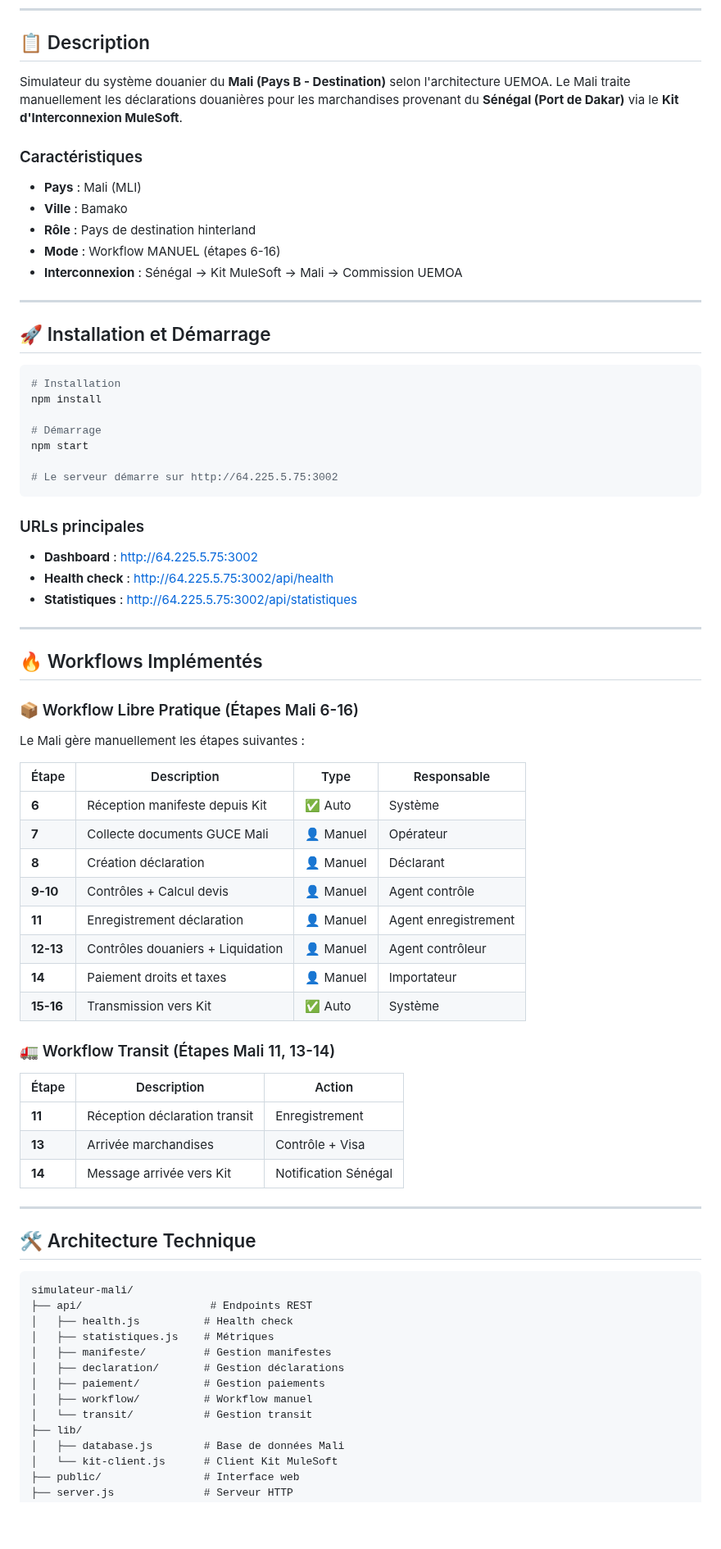
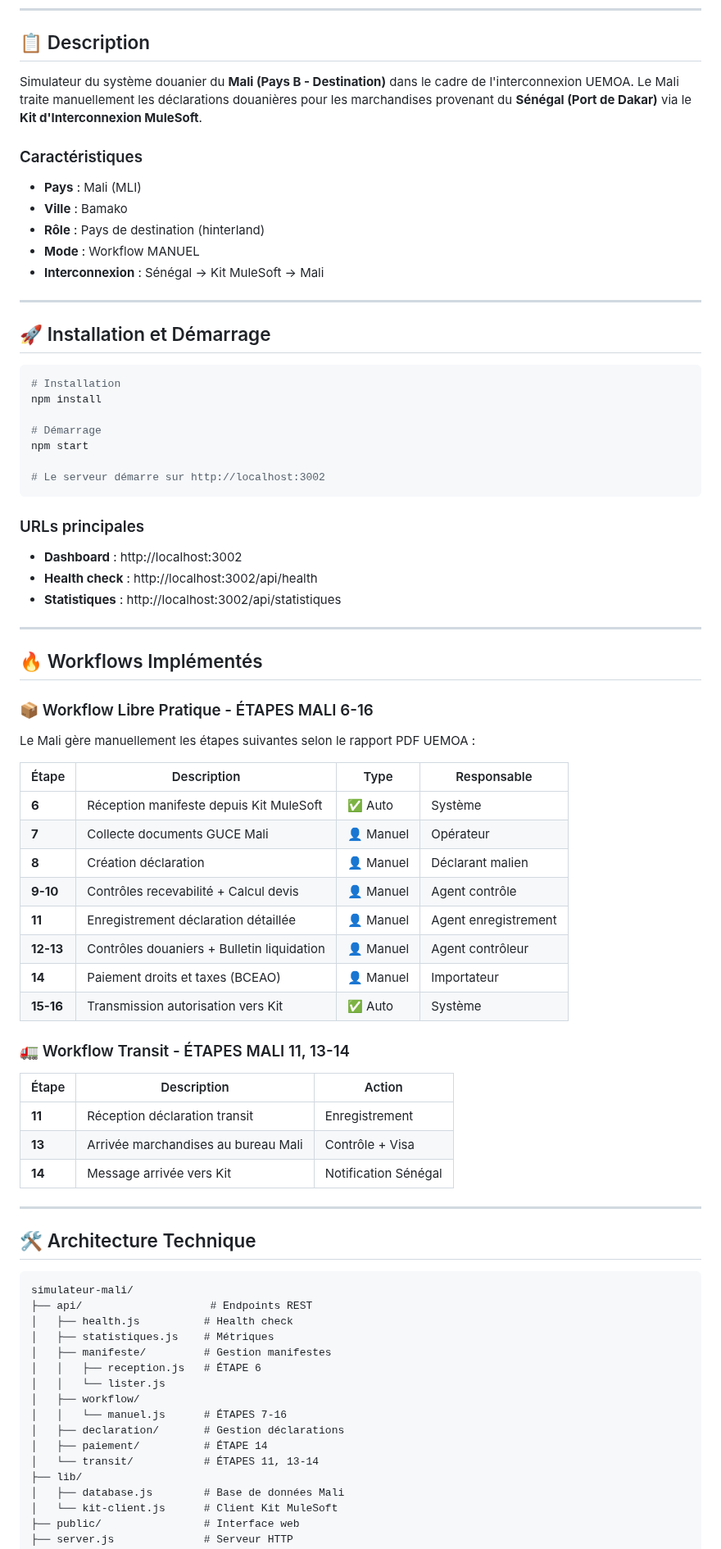
Before and after one commit to kevinNJ20/pays-b-simulator, a Markdown page: README.md, the part around one of its changes. Shown at 82% size. GitHub-like rendering; blank space fills up the shorter version.

````diff
--- a/README.md
+++ b/README.md
@@ -6,14 +6,14 @@
 
 ## 📋 Description
 
-Simulateur du système douanier du **Mali (Pays B - Destination)** selon l'architecture UEMOA. Le Mali traite manuellement les déclarations douanières pour les marchandises provenant du **Sénégal (Port de Dakar)** via le **Kit d'Interconnexion MuleSoft**.
+Simulateur du système douanier du **Mali (Pays B - Destination)** dans le cadre de l'interconnexion UEMOA. Le Mali traite manuellement les déclarations douanières pour les marchandises provenant du **Sénégal (Port de Dakar)** via le **Kit d'Interconnexion MuleSoft**.
 
 ### Caractéristiques
 - **Pays** : Mali (MLI)
 - **Ville** : Bamako
-- **Rôle** : Pays de destination hinterland
-- **Mode** : Workflow MANUEL (étapes 6-16)
-- **Interconnexion** : Sénégal → Kit MuleSoft → Mali → Commission UEMOA
+- **Rôle** : Pays de destination (hinterland)
+- **Mode** : Workflow MANUEL
+- **Interconnexion** : Sénégal → Kit MuleSoft → Mali
 
 ---
 
@@ -26,39 +26,39 @@ npm install
 # Démarrage
 npm start
 
-# Le serveur démarre sur http://64.225.5.75:3002
+# Le serveur démarre sur http://localhost:3002
 ```
 
 ### URLs principales
-- **Dashboard** : http://64.225.5.75:3002
-- **Health check** : http://64.225.5.75:3002/api/health
-- **Statistiques** : http://64.225.5.75:3002/api/statistiques
+- **Dashboard** : http://localhost:3002
+- **Health check** : http://localhost:3002/api/health
+- **Statistiques** : http://localhost:3002/api/statistiques
 
 ---
 
 ## 🔥 Workflows Implémentés
 
-### 📦 Workflow Libre Pratique (Étapes Mali 6-16)
+### 📦 Workflow Libre Pratique - ÉTAPES MALI 6-16
 
-Le Mali gère manuellement les étapes suivantes :
+Le Mali gère manuellement les étapes suivantes selon le rapport PDF UEMOA :
 
 | Étape | Description | Type | Responsable |
 |-------|-------------|------|-------------|
-| **6** | Réception manifeste depuis Kit | ✅ Auto | Système |
+| **6** | Réception manifeste depuis Kit MuleSoft | ✅ Auto | Système |
 | **7** | Collecte documents GUCE Mali | 👤 Manuel | Opérateur |
-| **8** | Création déclaration | 👤 Manuel | Déclarant |
-| **9-10** | Contrôles + Calcul devis | 👤 Manuel | Agent contrôle |
-| **11** | Enregistrement déclaration | 👤 Manuel | Agent enregistrement |
-| **12-13** | Contrôles douaniers + Liquidation | 👤 Manuel | Agent contrôleur |
-| **14** | Paiement droits et taxes | 👤 Manuel | Importateur |
-| **15-16** | Transmission vers Kit | ✅ Auto | Système |
+| **8** | Création déclaration | 👤 Manuel | Déclarant malien |
+| **9-10** | Contrôles recevabilité + Calcul devis | 👤 Manuel | Agent contrôle |
+| **11** | Enregistrement déclaration détaillée | 👤 Manuel | Agent enregistrement |
+| **12-13** | Contrôles douaniers + Bulletin liquidation | 👤 Manuel | Agent contrôleur |
+| **14** | Paiement droits et taxes (BCEAO) | 👤 Manuel | Importateur |
+| **15-16** | Transmission autorisation vers Kit | ✅ Auto | Système |
 
-### 🚛 Workflow Transit (Étapes Mali 11, 13-14)
+### 🚛 Workflow Transit - ÉTAPES MALI 11, 13-14
 
 | Étape | Description | Action |
 |-------|-------------|--------|
 | **11** | Réception déclaration transit | Enregistrement |
-| **13** | Arrivée marchandises | Contrôle + Visa |
+| **13** | Arrivée marchandises au bureau Mali | Contrôle + Visa |
 | **14** | Message arrivée vers Kit | Notification Sénégal |
 
 ---
@@ -71,10 +71,13 @@ simulateur-mali/
 │   ├── health.js          # Health check
 │   ├── statistiques.js    # Métriques
 │   ├── manifeste/         # Gestion manifestes
+│   │   ├── reception.js   # ÉTAPE 6
+│   │   └── lister.js
+│   ├── workflow/
+│   │   └── manuel.js      # ÉTAPES 7-16
 │   ├── declaration/       # Gestion déclarations
-│   ├── paiement/          # Gestion paiements
-│   ├── workflow/          # Workflow manuel
-│   └── transit/           # Gestion transit
+│   ├── paiement/          # ÉTAPE 14
+│   └── transit/           # ÉTAPES 11, 13-14
 ├── lib/
 │   ├── database.js        # Base de données Mali
 │   └── kit-client.js      # Client Kit MuleSoft
````
Also changed, not shown: other parts of README.md (+33 -61 lines).
